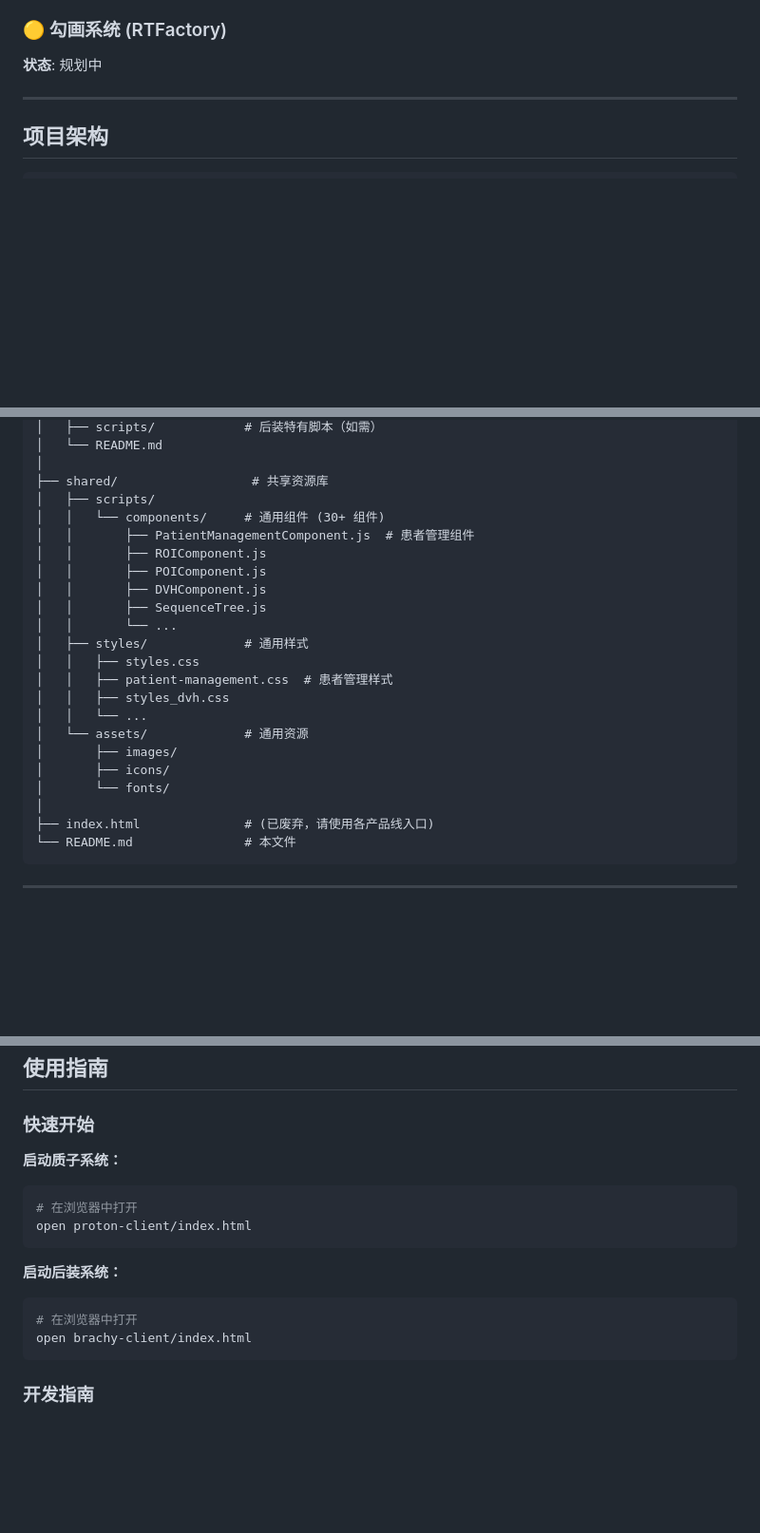
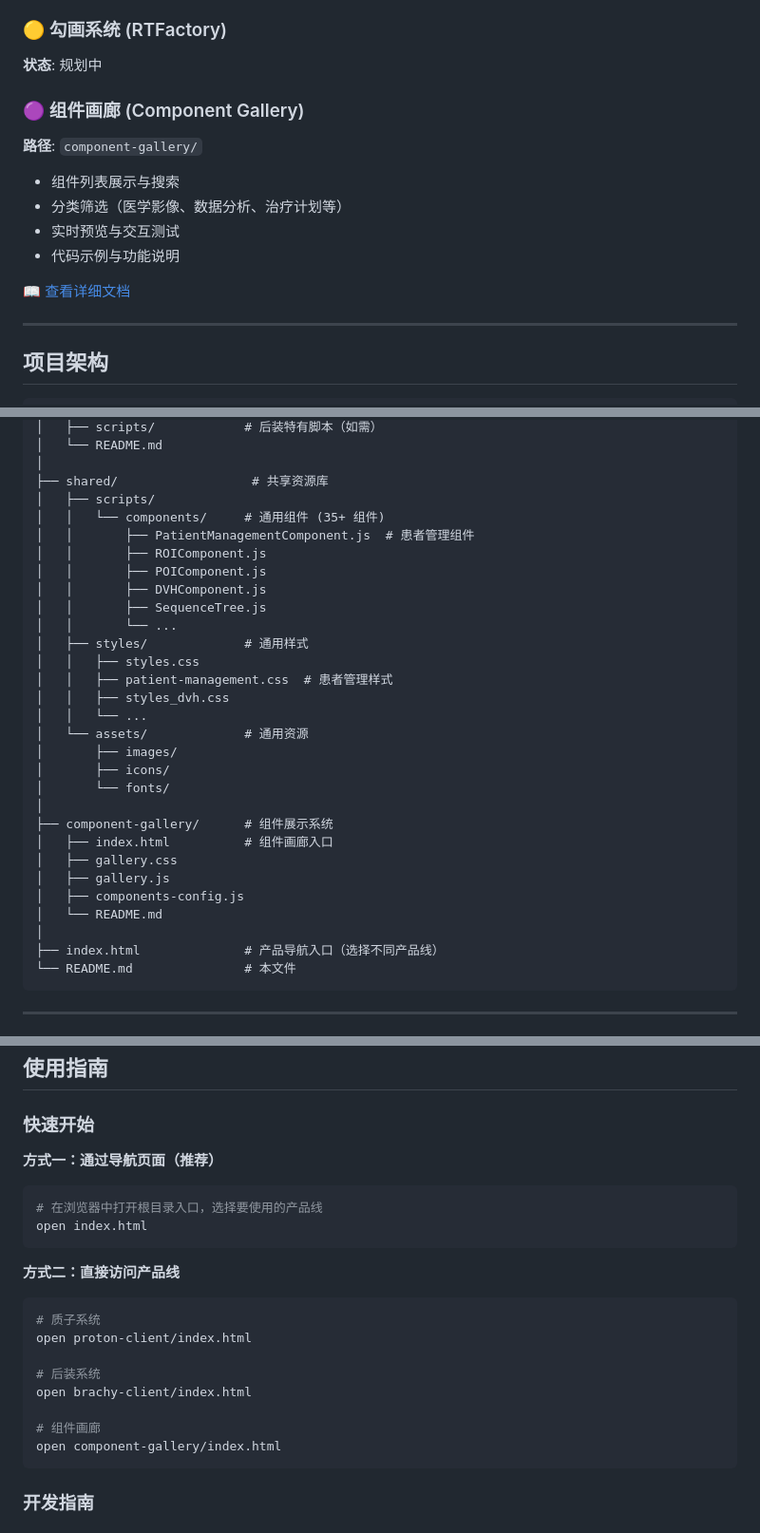
Before and after one commit to HOHOCA/functional-system-prototype, a Markdown page: README.md, 3 parts joined by grey strips. Shown at 95% size. Drawn GitHub-style; blank space fills up the shorter version.

Commit message:
更新 README.md：添加组件画廊说明，修正路径和架构描述

````diff
--- a/README.md
+++ b/README.md
@@ -31,6 +31,15 @@
 ### 🟡 勾画系统 (RTFactory)
 **状态**: 规划中
 
+### 🟣 组件画廊 (Component Gallery)
+**路径**: `component-gallery/`
+- 组件列表展示与搜索
+- 分类筛选（医学影像、数据分析、治疗计划等）
+- 实时预览与交互测试
+- 代码示例与功能说明
+
+📖 [查看详细文档](./component-gallery/README.md)
+
 ---
 
 ## 项目架构
@@ -53,7 +62,7 @@
 │
 ├── shared/                  # 共享资源库
 │   ├── scripts/
-│   │   └── components/     # 通用组件 (30+ 组件)
+│   │   └── components/     # 通用组件 (35+ 组件)
 │   │       ├── PatientManagementComponent.js  # 患者管理组件
 │   │       ├── ROIComponent.js
 │   │       ├── POIComponent.js
@@ -70,7 +79,14 @@
 │       ├── icons/
 │       └── fonts/
 │
-├── index.html              # (已废弃，请使用各产品线入口)
+├── component-gallery/      # 组件展示系统
+│   ├── index.html          # 组件画廊入口
+│   ├── gallery.css
+│   ├── gallery.js
+│   ├── components-config.js
+│   └── README.md
+│
+├── index.html              # 产品导航入口（选择不同产品线）
 └── README.md               # 本文件
 ```
 
@@ -130,16 +146,22 @@
 
 ### 快速开始
 
-**启动质子系统：**
+**方式一：通过导航页面（推荐）**
 ```bash
-# 在浏览器中打开
-open proton-client/index.html
+# 在浏览器中打开根目录入口，选择要使用的产品线
+open index.html
 ```
 
-**启动后装系统：**
+**方式二：直接访问产品线**
 ```bash
-# 在浏览器中打开
+# 质子系统
+open proton-client/index.html
+
+# 后装系统
 open brachy-client/index.html
+
+# 组件画廊
+open component-gallery/index.html
 ```
 
 ### 开发指南
````
Also changed, not shown: other parts of README.md (+3 -2 lines).
